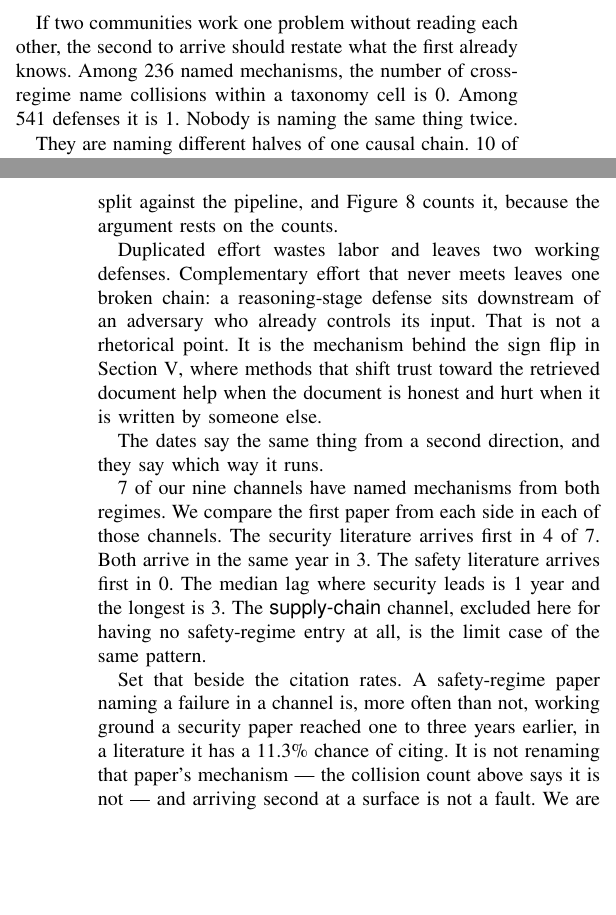
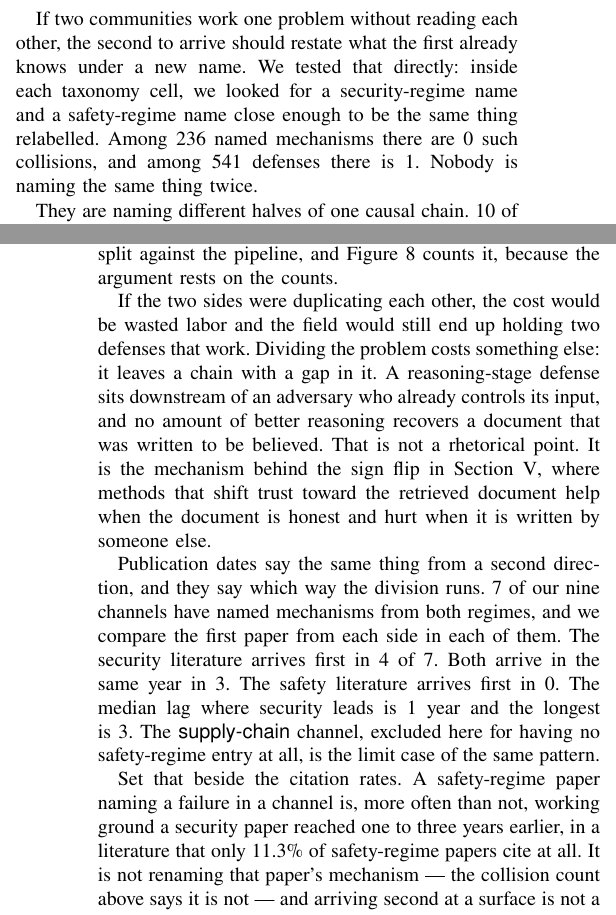
Before and after one commit to Nyamtulla/context_poison, a LaTeX paper (latex/main.tex, which reads latex/sections/03-literatures.tex): two parts of the columns of pages 8 and 9 of 23, joined at a grey line, cut so that both start at the same text, the shorter picture padded with empty space. Compiled offline with pdfLaTeX.

Commit message:
Make the collision test explicit and fix three loose sentences

```diff
--- a/latex/sections/03-literatures.tex
+++ b/latex/sections/03-literatures.tex
@@ -442,11 +442,13 @@ Figure~\ref{fig:lag} shows the full distribution.
 \subsection{Division of labor, not duplication}
 \label{sec:parallel}
 
-If two communities work one problem without reading each other, the second to
-arrive should restate what the first already knows. Among \NMechanisms{} named
-mechanisms, the number of cross-regime name collisions within a taxonomy cell
-is \NMechNameClash{}. Among \NDefenses{} defenses it is \NDefNameClash{}.
-Nobody is naming the same thing twice.
+If two communities work one problem without reading each other, the second
+to arrive should restate what the first already knows under a new name. We
+tested that directly: inside each taxonomy cell, we looked for a
+security-regime name and a safety-regime name close enough to be the same
+thing relabelled. Among \NMechanisms{} named mechanisms there are
+\NMechNameClash{} such collisions, and among \NDefenses{} defenses there
+is \NDefNameClash{}. Nobody is naming the same thing twice.
 
 They are naming different halves of one causal chain. \NSharedCells{} of our
 \NOccupiedCells{} occupied cells hold mechanisms from both regimes,
@@ -483,20 +485,20 @@ pair, which is what separates the two without colour.}
 \label{fig:intervention}
 \end{figure}
 
-Duplicated effort wastes labor and leaves two working defenses. Complementary
-effort that never meets leaves one broken chain: a reasoning-stage defense sits
-downstream of an adversary who already controls its input. That is not a
-rhetorical point. It is the mechanism behind the sign flip in
-Section~\ref{sec:results}, where methods that shift trust toward the retrieved
-document help when the document is honest and hurt when it is written by
-someone else.
+If the two sides were duplicating each other, the cost would be wasted
+labor and the field would still end up holding two defenses that work.
+Dividing the problem costs something else: it leaves a chain with a gap in
+it. A reasoning-stage defense sits downstream of an adversary who already
+controls its input, and no amount of better reasoning recovers a document
+that was written to be believed. That is not a rhetorical point. It is the
+mechanism behind the sign flip in Section~\ref{sec:results}, where methods
+that shift trust toward the retrieved document help when the document is
+honest and hurt when it is written by someone else.
 
-The dates say the same thing from a second direction, and they say which way
-it runs.
-
-\NSharedChannels{} of our nine channels have named mechanisms from both
-regimes. We compare
-the first paper from each side in each of those channels.
+Publication dates say the same thing from a second direction, and they say
+which way the division runs. \NSharedChannels{} of our nine channels have
+named mechanisms from both regimes, and we compare the first paper from
+each side in each of them.
 The security literature arrives first in \NChannelsSecFirst{} of
 \NSharedChannels{}. Both arrive in the same year in \NChannelsSameYear{}. The
 safety literature arrives first in \NChannelsSafetyFirst{}. The
@@ -506,8 +508,8 @@ safety-regime entry at all, is the limit case of the same pattern.
 
 Set that beside the citation rates. A safety-regime paper naming a failure in
 a channel is, more often than not, working ground a security paper reached one
-to three years earlier, in a literature it has a \PctSafetyCitesSec{}\%
-chance of citing. It is not renaming that paper's mechanism --- the collision
+to three years earlier, in a literature that only \PctSafetyCitesSec{}\% of
+safety-regime papers cite at all. It is not renaming that paper's mechanism --- the collision
 count above says it is not --- and arriving second at a surface is not a
 fault. We are claiming the obvious
 consequence, which is that neither side can tell whether the other has already
```
